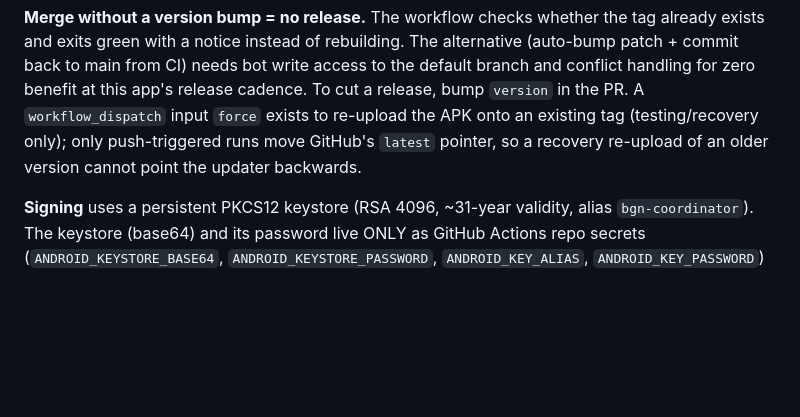
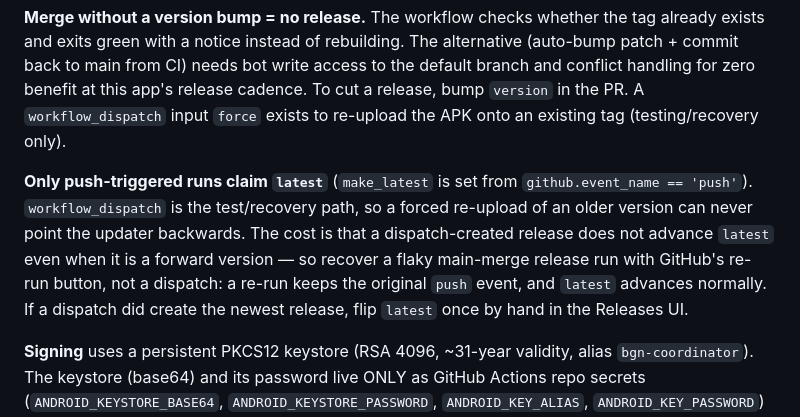
Before and after one commit to griswaldbrooks/boardgame-collector, a Markdown page: docs/adr/0006-release-pipeline.md, the part around the change. GitHub-like rendering; blank space fills up the shorter version.

Commit message:
no-mistakes(review): docs: explain push-only latest pointer in release ADR

```diff
--- a/docs/adr/0006-release-pipeline.md
+++ b/docs/adr/0006-release-pipeline.md
@@ -36,9 +36,17 @@ The alternative (auto-bump patch + commit back to main from CI) needs bot
 write access to the default branch and conflict handling for zero benefit at
 this app's release cadence. To cut a release, bump `version` in the PR. A
 `workflow_dispatch` input `force` exists to re-upload the APK onto an
-existing tag (testing/recovery only); only push-triggered runs move
-GitHub's `latest` pointer, so a recovery re-upload of an older version
-cannot point the updater backwards.
+existing tag (testing/recovery only).
+
+**Only push-triggered runs claim `latest`** (`make_latest` is set from
+`github.event_name == 'push'`). `workflow_dispatch` is the test/recovery
+path, so a forced re-upload of an older version can never point the
+updater backwards. The cost is that a dispatch-created release does not
+advance `latest` even when it is a forward version — so recover a flaky
+main-merge release run with GitHub's re-run button, not a dispatch: a
+re-run keeps the original `push` event, and `latest` advances normally.
+If a dispatch did create the newest release, flip `latest` once by hand
+in the Releases UI.
 
 **Signing** uses a persistent PKCS12 keystore (RSA 4096, ~31-year validity,
 alias `bgn-coordinator`). The keystore (base64) and its password live ONLY
```
